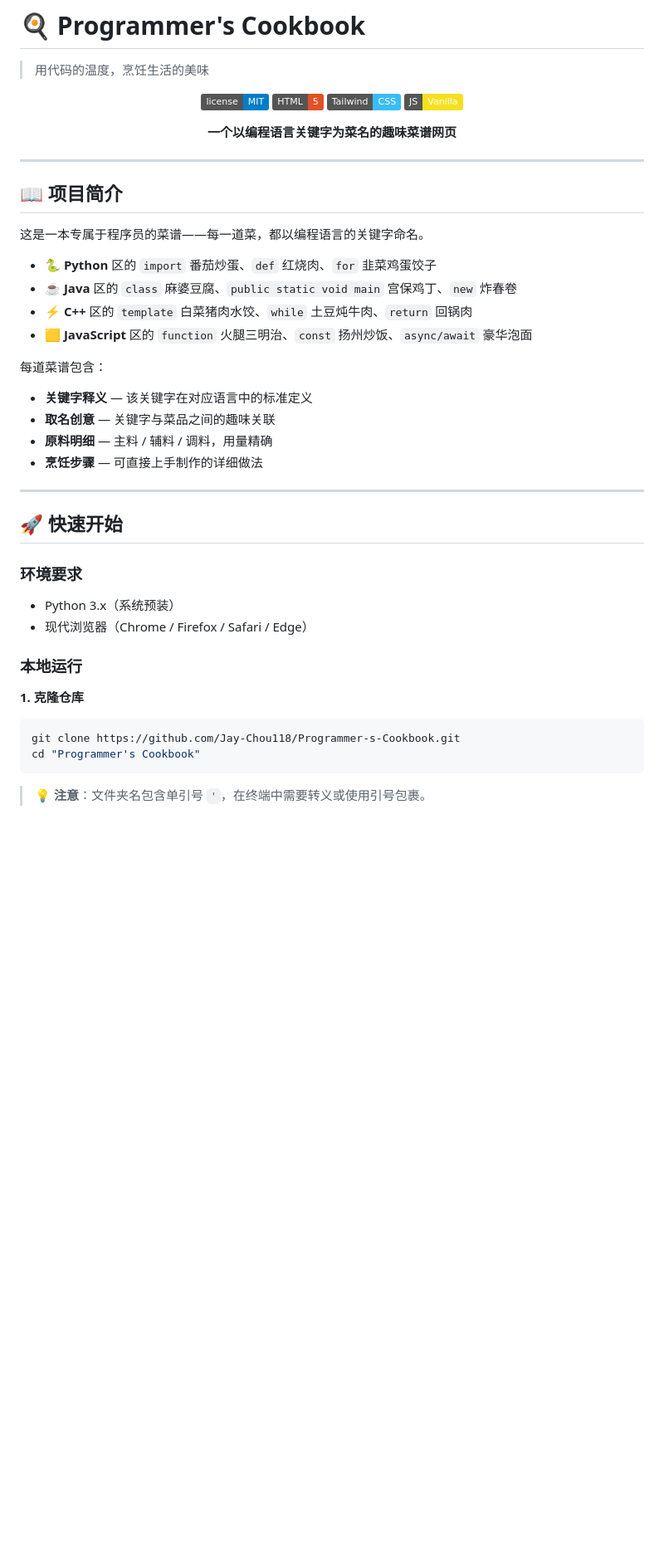
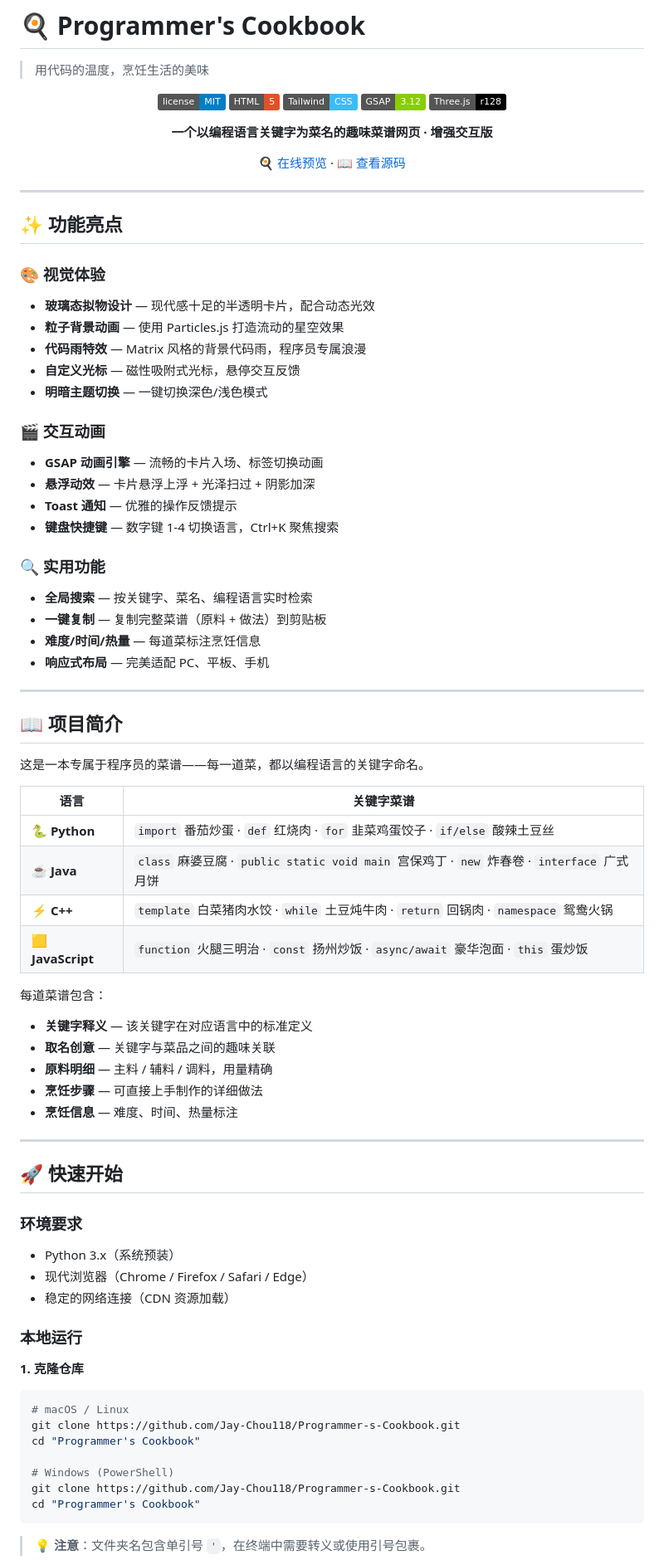
Before and after one commit to Jay-Chou118/Programmer-s-Cookbook, a Markdown page: README.md, the part around one of its changes. Shown at 83% size. Drawn GitHub-style; badges without logos; blank space fills up the shorter version.

Commit message:
docs: 更新 README 文档，补充技术栈和功能说明

````diff
--- a/README.md
+++ b/README.md
@@ -7,11 +7,37 @@
 [![License](https://img.shields.io/badge/license-MIT-blue.svg)](LICENSE)
 [![HTML5](https://img.shields.io/badge/HTML-5-E34F26?logo=html5&logoColor=white)](https://developer.mozilla.org/zh-CN/docs/Web/HTML)
 [![Tailwind CSS](https://img.shields.io/badge/Tailwind-CSS-38BDF8?logo=tailwindcss&logoColor=white)](https://tailwindcss.com/)
-[![JavaScript](https://img.shields.io/badge/JS-Vanilla-F7DF1E?logo=javascript&logoColor=black)](https://developer.mozilla.org/zh-CN/docs/Web/JavaScript)
+[![GSAP](https://img.shields.io/badge/GSAP-3.12-88CE02?logo=gsap&logoColor=white)](https://gsap.com/)
+[![Three.js](https://img.shields.io/badge/Three.js-r128-000000?logo=three.js&logoColor=white)](https://threejs.org/)
 
-**一个以编程语言关键字为菜名的趣味菜谱网页**
+**一个以编程语言关键字为菜名的趣味菜谱网页 · 增强交互版**
+
+[🍳 在线预览](https://jay-chou118.github.io/Programmer-s-Cookbook/) · [📖 查看源码](https://github.com/Jay-Chou118/Programmer-s-Cookbook)
 
 </div>
+
+---
+
+## ✨ 功能亮点
+
+### 🎨 视觉体验
+- **玻璃态拟物设计** — 现代感十足的半透明卡片，配合动态光效
+- **粒子背景动画** — 使用 Particles.js 打造流动的星空效果
+- **代码雨特效** — Matrix 风格的背景代码雨，程序员专属浪漫
+- **自定义光标** — 磁性吸附式光标，悬停交互反馈
+- **明暗主题切换** — 一键切换深色/浅色模式
+
+### 🎬 交互动画
+- **GSAP 动画引擎** — 流畅的卡片入场、标签切换动画
+- **悬浮动效** — 卡片悬浮上浮 + 光泽扫过 + 阴影加深
+- **Toast 通知** — 优雅的操作反馈提示
+- **键盘快捷键** — 数字键 1-4 切换语言，Ctrl+K 聚焦搜索
+
+### 🔍 实用功能
+- **全局搜索** — 按关键字、菜名、编程语言实时检索
+- **一键复制** — 复制完整菜谱（原料 + 做法）到剪贴板
+- **难度/时间/热量** — 每道菜标注烹饪信息
+- **响应式布局** — 完美适配 PC、平板、手机
 
 ---
 
@@ -19,16 +45,19 @@
 
 这是一本专属于程序员的菜谱——每一道菜，都以编程语言的关键字命名。
 
-- 🐍 **Python** 区的 `import` 番茄炒蛋、`def` 红烧肉、`for` 韭菜鸡蛋饺子
-- ☕ **Java** 区的 `class` 麻婆豆腐、`public static void main` 宫保鸡丁、`new` 炸春卷
-- ⚡ **C++** 区的 `template` 白菜猪肉水饺、`while` 土豆炖牛肉、`return` 回锅肉
-- 🟨 **JavaScript** 区的 `function` 火腿三明治、`const` 扬州炒饭、`async/await` 豪华泡面
+| 语言 | 关键字菜谱 |
+|------|-----------|
+| 🐍 **Python** | `import` 番茄炒蛋 · `def` 红烧肉 · `for` 韭菜鸡蛋饺子 · `if/else` 酸辣土豆丝 |
+| ☕ **Java** | `class` 麻婆豆腐 · `public static void main` 宫保鸡丁 · `new` 炸春卷 · `interface` 广式月饼 |
+| ⚡ **C++** | `template` 白菜猪肉水饺 · `while` 土豆炖牛肉 · `return` 回锅肉 · `namespace` 鸳鸯火锅 |
+| 🟨 **JavaScript** | `function` 火腿三明治 · `const` 扬州炒饭 · `async/await` 豪华泡面 · `this` 蛋炒饭 |
 
 每道菜谱包含：
 - **关键字释义** — 该关键字在对应语言中的标准定义
 - **取名创意** — 关键字与菜品之间的趣味关联
 - **原料明细** — 主料 / 辅料 / 调料，用量精确
 - **烹饪步骤** — 可直接上手制作的详细做法
+- **烹饪信息** — 难度、时间、热量标注
 
 ---
 
@@ -38,12 +67,18 @@
 
 - Python 3.x（系统预装）
 - 现代浏览器（Chrome / Firefox / Safari / Edge）
+- 稳定的网络连接（CDN 资源加载）
 
 ### 本地运行
 
 **1. 克隆仓库**
 
 ```bash
+# macOS / Linux
+git clone https://github.com/Jay-Chou118/Programmer-s-Cookbook.git
+cd "Programmer's Cookbook"
+
+# Windows (PowerShell)
 git clone https://github.com/Jay-Chou118/Programmer-s-Cookbook.git
 cd "Programmer's Cookbook"
 ```
````
Also changed, not shown: other parts of README.md (+43 -21 lines).
